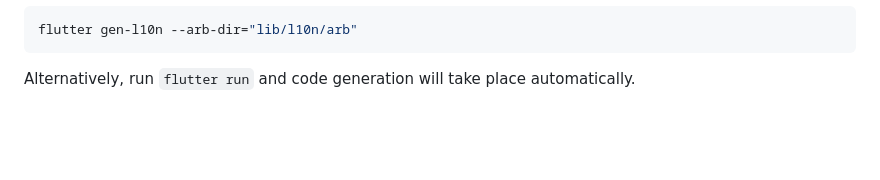
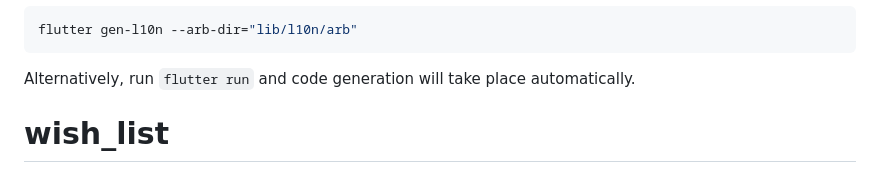
Before and after one commit to harshsingh-io/wish_list, a Markdown page: README.md, the part around the change. GitHub-like rendering; blank space fills up the shorter version.

```diff
--- a/README.md
+++ b/README.md
@@ -174,3 +174,4 @@ Alternatively, run `flutter run` and code generation will take place automatical
 [very_good_analysis_badge]: https://img.shields.io/badge/style-very_good_analysis-B22C89.svg
 [very_good_analysis_link]: https://pub.dev/packages/very_good_analysis
 [very_good_cli_link]: https://github.com/VeryGoodOpenSource/very_good_cli
+# wish_list
```
